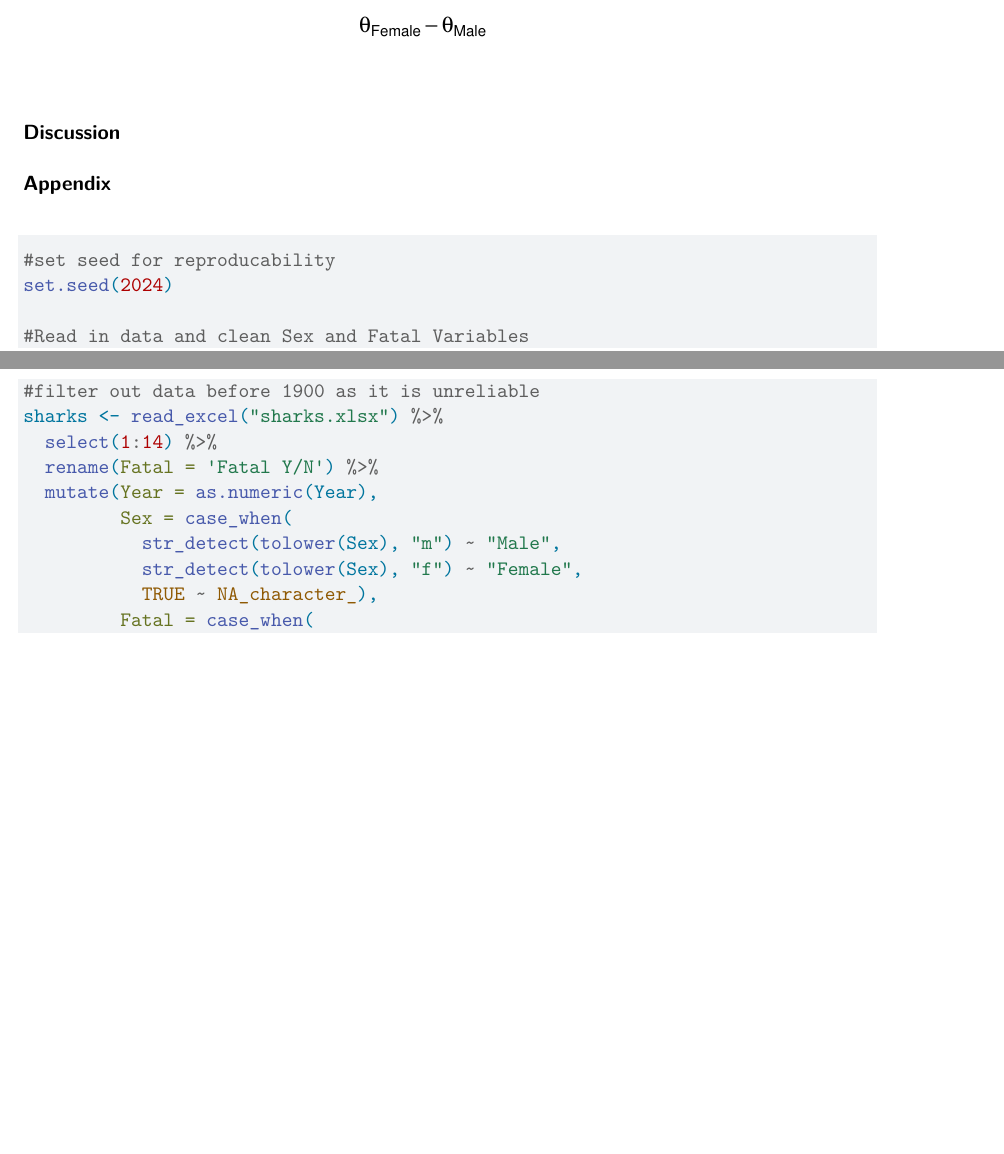
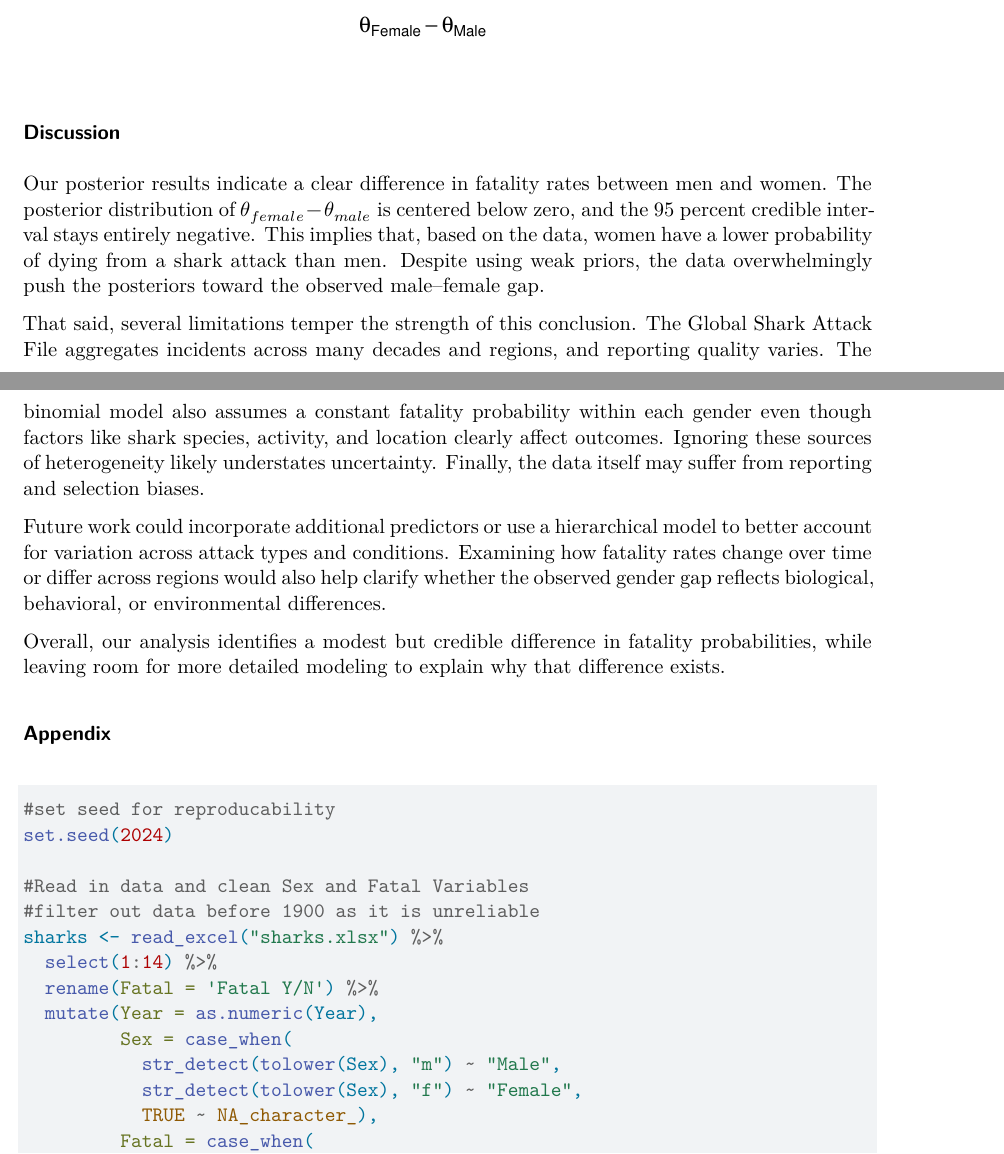
Before and after one commit to iampyrotech/stat251Project, a Quarto document (stat251ProjectFinal.qmd): two parts of pages 3 and 4 of 6 before the commit and two parts of pages 3 and 4 of 7 after it, joined at a grey line, cut so that both start at the same text, the shorter picture padded with empty space. Rendered offline with R 4.5, knitr and Pandoc in place of Quarto, then LaTeX, with nearby package versions.

Commit message:
Discussion

````diff
--- a/stat251ProjectFinal.qmd
+++ b/stat251ProjectFinal.qmd
@@ -121,6 +121,14 @@ legend("topright", legend = c("Prior", "Posterior"),
 
 ### Discussion
 
+Our posterior results indicate a clear difference in fatality rates between men and women. The posterior distribution of $\theta_{female} - \theta_{male}$ is centered below zero, and the 95 percent credible interval stays entirely negative. This implies that, based on the data, women have a lower probability of dying from a shark attack than men. Despite using weak priors, the data overwhelmingly push the posteriors toward the observed male–female gap.
+
+That said, several limitations temper the strength of this conclusion. The Global Shark Attack File aggregates incidents across many decades and regions, and reporting quality varies. The binomial model also assumes a constant fatality probability within each gender even though factors like shark species, activity, and location clearly affect outcomes. Ignoring these sources of heterogeneity likely understates uncertainty. Finally, the data itself may suffer from reporting and selection biases.
+
+Future work could incorporate additional predictors or use a hierarchical model to better account for variation across attack types and conditions. Examining how fatality rates change over time or differ across regions would also help clarify whether the observed gender gap reflects biological, behavioral, or environmental differences.
+
+Overall, our analysis identifies a modest but credible difference in fatality probabilities, while leaving room for more detailed modeling to explain why that difference exists.
+
 ### Appendix
 
 ```{r, message=FALSE, warning=FALSE}
````
Also changed, not shown: stat251Project.qmd (+1 -2 lines), stat251ProjectFinal.pdf, top_customers.png (added).
